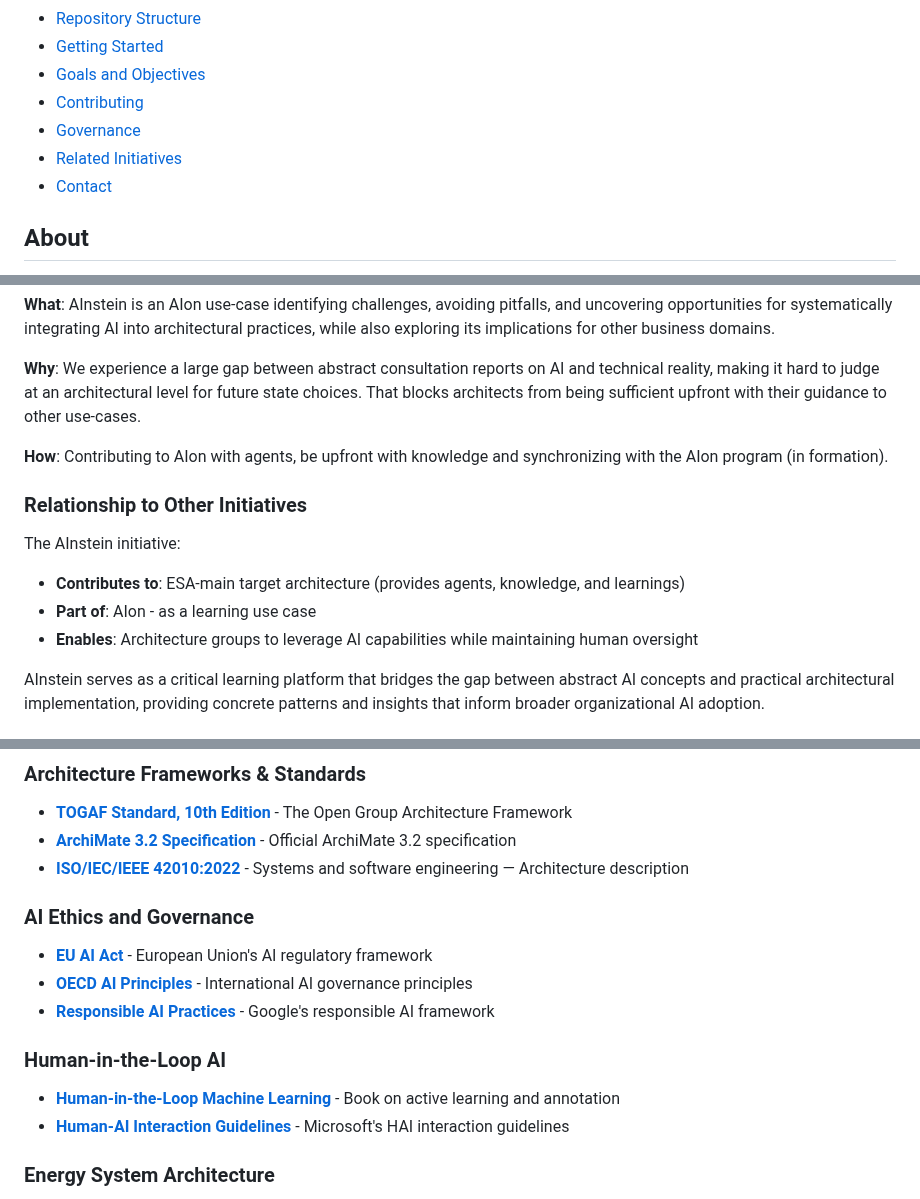
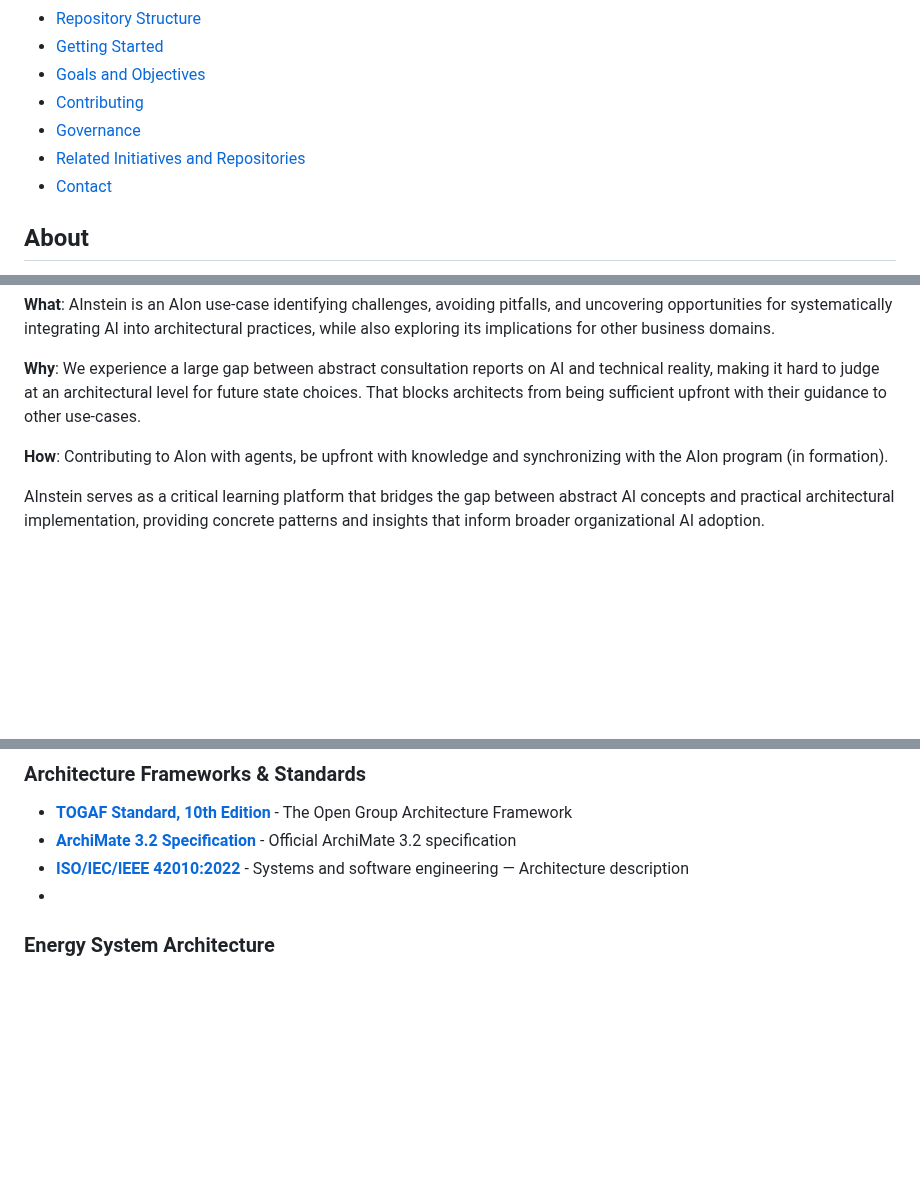
Before and after one commit to ctekinay/aion-ainstein, a Markdown page: README.md, 3 parts joined by grey strips. GitHub-like rendering; blank space fills up the shorter version.

```diff
--- a/README.md
+++ b/README.md
@@ -14,7 +14,7 @@ A comprehensive repository for AInstein artifacts supporting AI-enabled architec
 - [Goals and Objectives](#goals-and-objectives)
 - [Contributing](#contributing)
 - [Governance](#governance)
-- [Related Initiatives](#related-initiatives)
+- [Related Initiatives and Repositories](#related-initiatives-and-repositories)
 - [Contact](#contact)
 
 ## About
@@ -37,13 +37,6 @@ This repository is maintained by the **Energy System Architects (ESA)** group at
 **Why**: We experience a large gap between abstract consultation reports on AI and technical reality, making it hard to judge at an architectural level for future state choices. That blocks architects from being sufficient upfront with their guidance to other use-cases.
 
 **How**: Contributing to AIon with agents, be upfront with knowledge and synchronizing with the AIon program (in formation).
-
-### Relationship to Other Initiatives
-
-The AInstein initiative:
-- **Contributes to**: ESA-main target architecture (provides agents, knowledge, and learnings)
-- **Part of**: AIon - as a learning use case
-- **Enables**: Architecture groups to leverage AI capabilities while maintaining human oversight
 
 AInstein serves as a critical learning platform that bridges the gap between abstract AI concepts and practical architectural implementation, providing concrete patterns and insights that inform broader organizational AI adoption.
 
@@ -288,18 +254,7 @@ AInstein is part of the broader ecosystem of ESA strategic working themes:
 - **[TOGAF Standard, 10th Edition](https://www.opengroup.org/togaf)** - The Open Group Architecture Framework
 - **[ArchiMate 3.2 Specification](https://pubs.opengroup.org/architecture/archimate3-doc/)** - Official ArchiMate 3.2 specification
 - **[ISO/IEC/IEEE 42010:2022](https://www.iso.org/standard/74393.html)** - Systems and software engineering — Architecture description
-
-### AI Ethics and Governance
-
-- **[EU AI Act](https://artificialintelligenceact.eu/)** - European Union's AI regulatory framework
-- **[OECD AI Principles](https://oecd.ai/en/ai-principles)** - International AI governance principles
-- **[Responsible AI Practices](https://ai.google/responsibility/responsible-ai-practices/)** - Google's responsible AI framework
-
-### Human-in-the-Loop AI
-
-- **[Human-in-the-Loop Machine Learning](https://www.manning.com/books/human-in-the-loop-machine-learning)** - Book on active learning and annotation
-- **[Human-AI Interaction Guidelines](https://www.microsoft.com/en-us/research/project/guidelines-for-human-ai-interaction/)** - Microsoft's HAI interaction guidelines
-
+-
 ### Energy System Architecture
 
 - **[IEC 61968 Series](https://webstore.iec.ch/publication/6195)** - Application integration at electric utilities
```
Also changed, not shown: other parts of README.md (+14 -41 lines).
